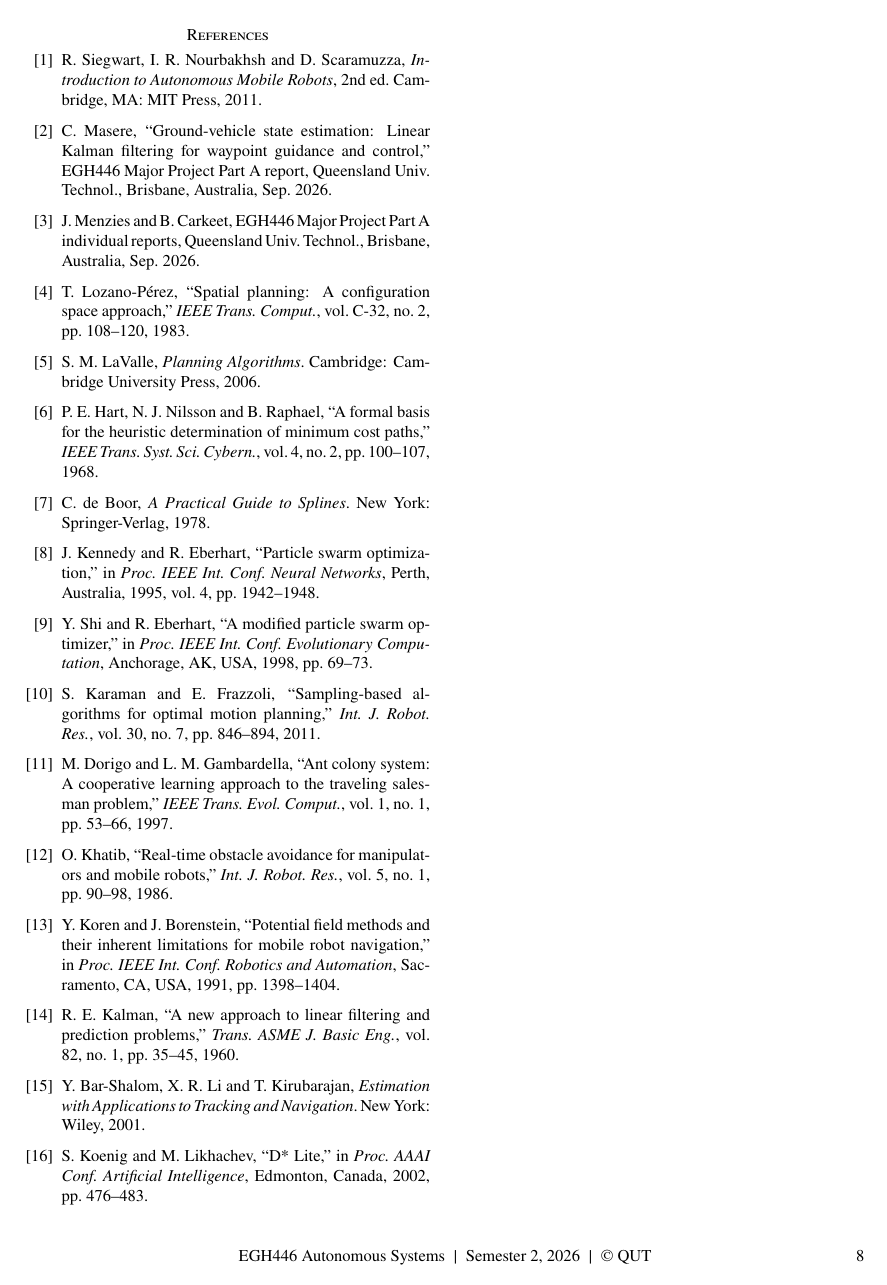
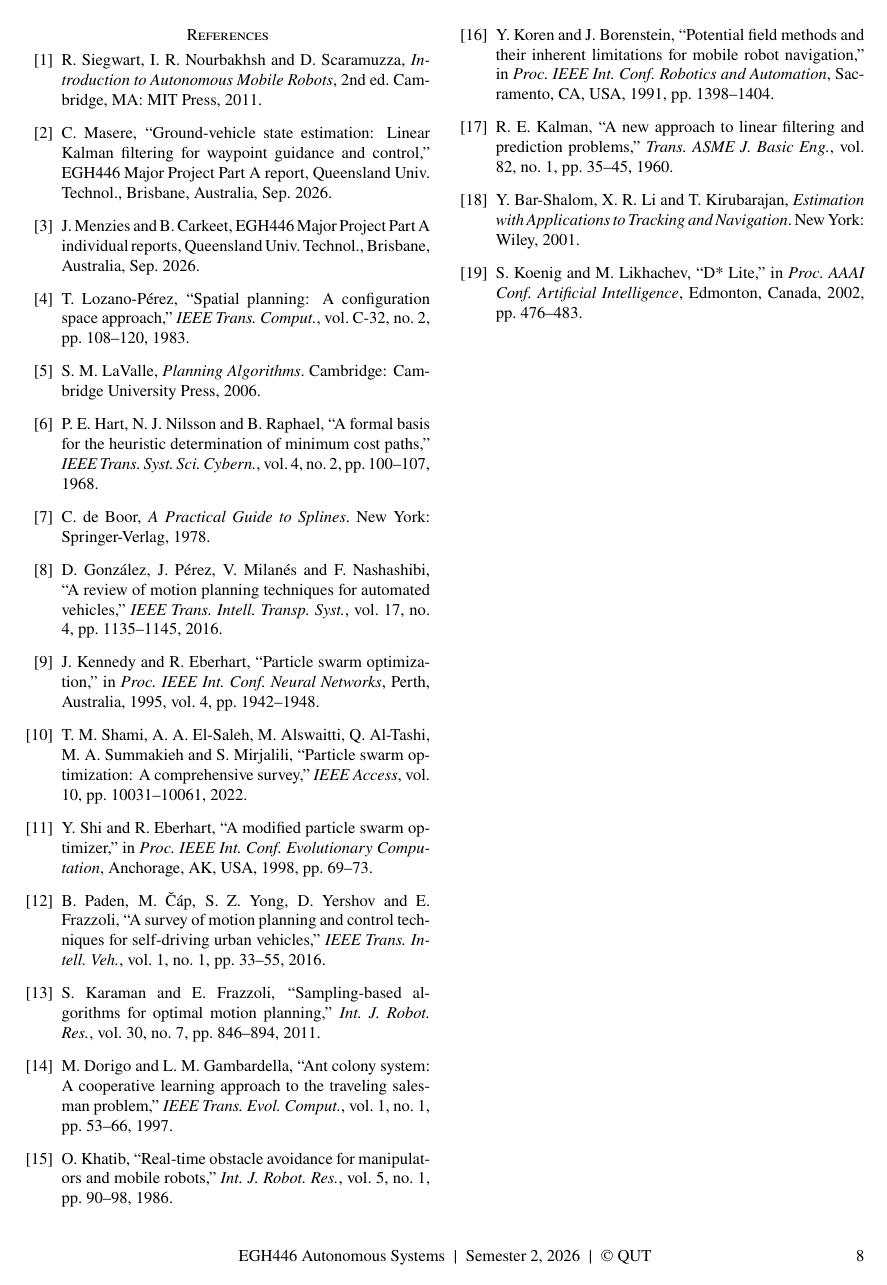
Before and after one commit to chabodmasere/EGH446-MATLAB-B, a LaTeX document (report/main.tex, which reads report/7_References.tex): page 8 of 8. Compiled offline with pdfLaTeX.

Commit message:
Add recent references: Gonzalez 2016, Paden 2016, Shami 2022

```diff
--- a/report/7_References.tex
+++ b/report/7_References.tex
@@ -31,11 +31,20 @@ P. E. Hart, N. J. Nilsson and B. Raphael, ``A formal basis for the heuristic det
 \bibitem{deboor1978}
 C. de Boor, \textit{A Practical Guide to Splines}. New York: Springer-Verlag, 1978.
 
+\bibitem{gonzalez2016}
+D. Gonz\'{a}lez, J. P\'{e}rez, V. Milan\'{e}s and F. Nashashibi, ``A review of motion planning techniques for automated vehicles,'' \textit{IEEE Trans. Intell. Transp. Syst.}, vol. 17, no. 4, pp. 1135--1145, 2016.
+
 \bibitem{kennedy1995}
 J. Kennedy and R. Eberhart, ``Particle swarm optimization,'' in \textit{Proc. IEEE Int. Conf. Neural Networks}, Perth, Australia, 1995, vol. 4, pp. 1942--1948.
 
+\bibitem{shami2022}
+T. M. Shami, A. A. El-Saleh, M. Alswaitti, Q. Al-Tashi, M. A. Summakieh and S. Mirjalili, ``Particle swarm optimization: A comprehensive survey,'' \textit{IEEE Access}, vol. 10, pp. 10031--10061, 2022.
+
 \bibitem{shi1998}
 Y. Shi and R. Eberhart, ``A modified particle swarm optimizer,'' in \textit{Proc. IEEE Int. Conf. Evolutionary Computation}, Anchorage, AK, USA, 1998, pp. 69--73.
+
+\bibitem{paden2016}
+B. Paden, M. \v{C}\'{a}p, S. Z. Yong, D. Yershov and E. Frazzoli, ``A survey of motion planning and control techniques for self-driving urban vehicles,'' \textit{IEEE Trans. Intell. Veh.}, vol. 1, no. 1, pp. 33--55, 2016.
 
 \bibitem{karaman2011}
 S. Karaman and E. Frazzoli, ``Sampling-based algorithms for optimal motion planning,'' \textit{Int. J. Robot. Res.}, vol. 30, no. 7, pp. 846--894, 2011.
```
Also changed, not shown: report/3_Path_Planning.tex (+3 -3 lines).
